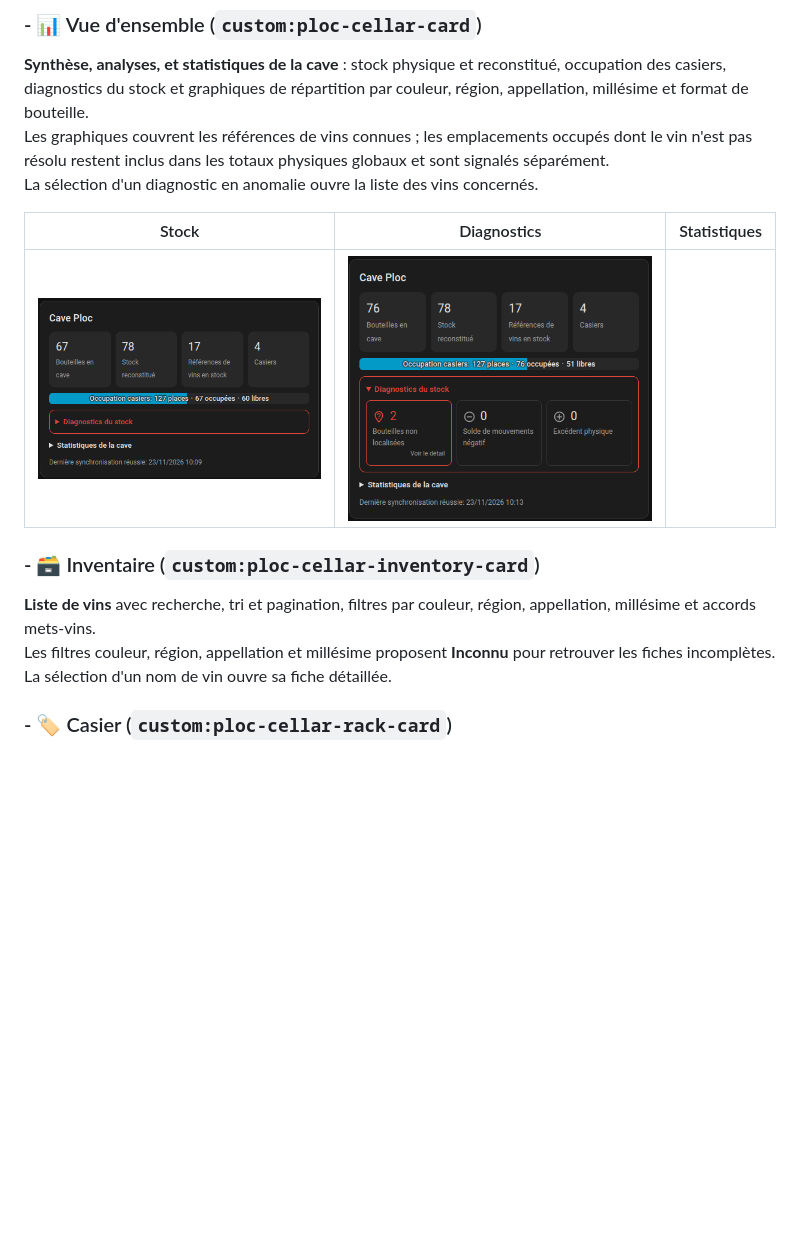
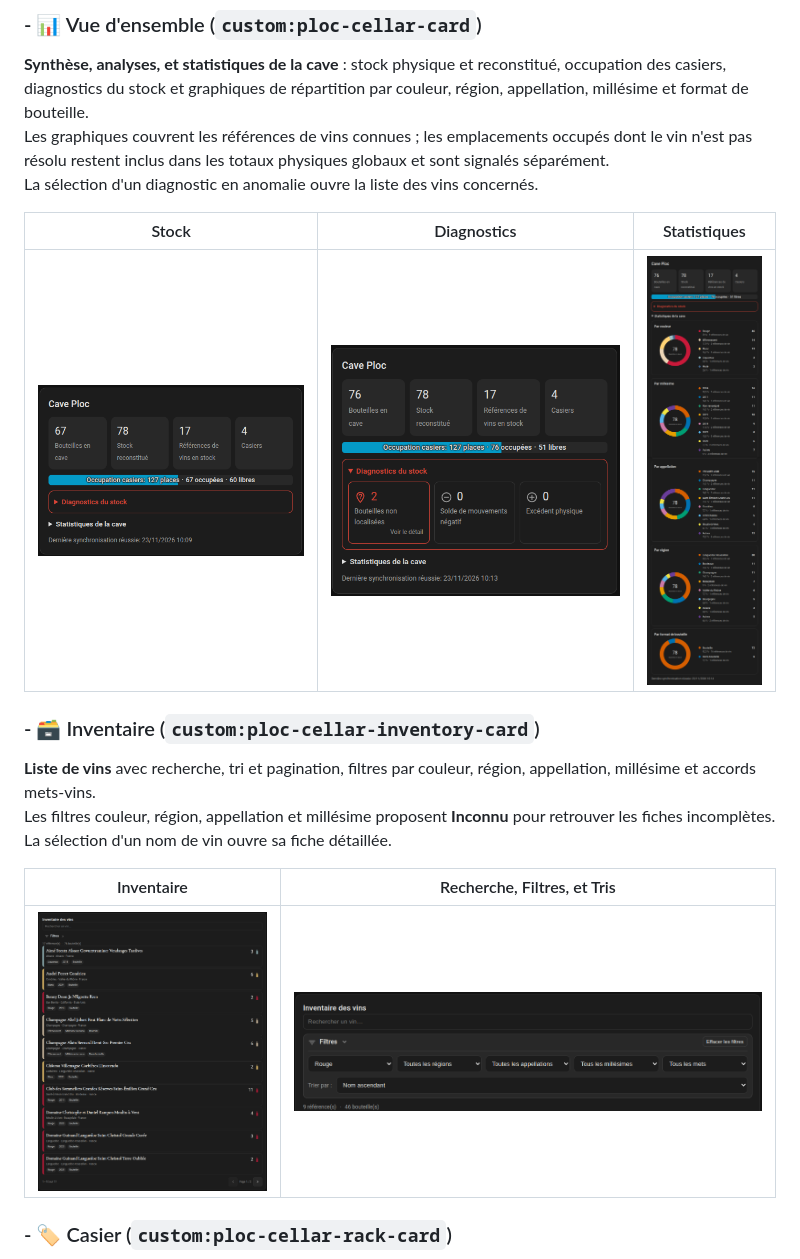
Before and after one commit to MadMatt34/ha-ploc-cellar-frontend, a Markdown page: README.fr.md, the part around the change. Rendered like a GitHub page; pictures changed too: docs/screenshots/inventory-card-filters.fr.png (added), docs/screenshots/inventory-card.fr.png (added), docs/screenshots/main-card-statistics.fr.png (added); blank space fills up the shorter version.

Commit message:
screenshots

```diff
--- a/README.fr.md
+++ b/README.fr.md
@@ -27,13 +27,17 @@ La sélection d'un diagnostic en anomalie ouvre la liste des vins concernés.
 
 | Stock | Diagnostics | Statistiques |
 | :--: | :--: | :--: |
-| ![Main card](docs/screenshots/main-card.fr.png) | ![Main card diagnostics](docs/screenshots/main-card-diagnostics.fr.png) | |
+| ![Main card](docs/screenshots/main-card.fr.png) | ![Main card diagnostics](docs/screenshots/main-card-diagnostics.fr.png) | ![Main card statistics](docs/screenshots/main-card-statistics.fr.png) |
 
 ### - 🗃️ Inventaire (`custom:ploc-cellar-inventory-card`)
 
 **Liste de vins** avec recherche, tri et pagination, filtres par couleur, région, appellation, millésime et accords mets-vins.\
 Les filtres couleur, région, appellation et millésime proposent **Inconnu** pour retrouver les fiches incomplètes.\
 La sélection d'un nom de vin ouvre sa fiche détaillée.
+
+| Inventaire | Recherche, Filtres, et Tris |
+| :--: | :--: |
+| ![Inventory card](docs/screenshots/inventory-card.fr.png) | ![Inventory card filters](docs/screenshots/inventory-card-filters.fr.png) |
 
 ### - 🏷️ Casier (`custom:ploc-cellar-rack-card`)
 
```
